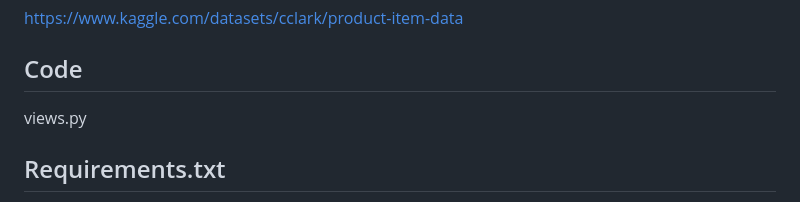
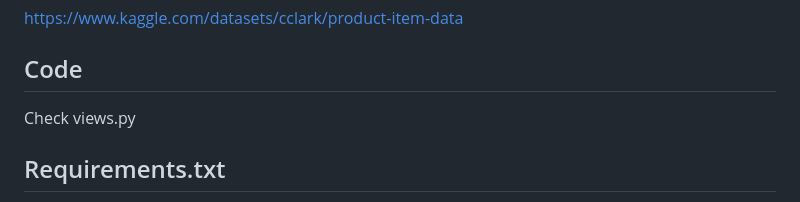
Before and after one commit to RuchitaF/Dissertation_19215512, a Markdown page: README.md, the part around the change. Rendered like a GitHub page.

```diff
--- a/README.md
+++ b/README.md
@@ -84,7 +84,7 @@ python manage.py runserver
 https://www.kaggle.com/datasets/cclark/product-item-data
 
 ## Code
-views.py
+Check views.py
 ## Requirements.txt
 [Uploadiabsl-py==1.4.0
 aio-pika==6.8.2
```
